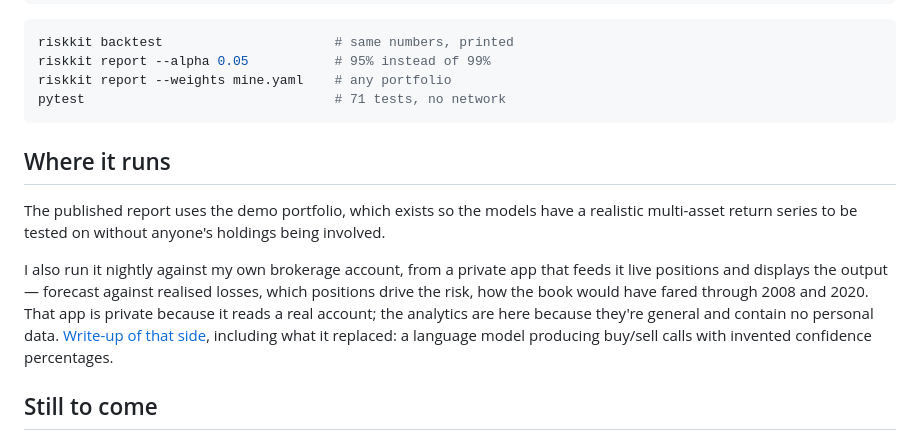
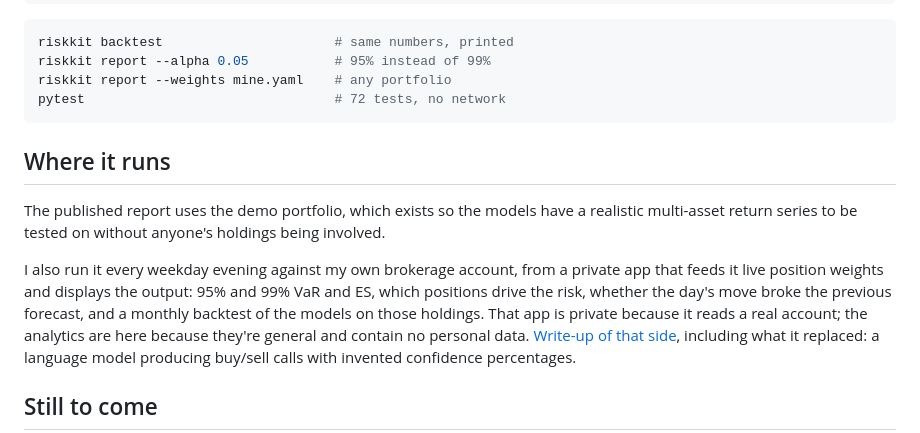
Before and after one commit to omar-r21/riskkit, a Markdown page: README.md, the part around the change. Rendered like a GitHub page.

Commit message:
Describe what the private app actually shows
The README said the app displayed stress replays through 2008 and 2020.
Those don't exist yet; they are still listed under 'Still to come'. It now
lists what the app shows: VaR and ES, attribution, a forecast-breach check
in the digest and a monthly model backtest. Also corrects the test count
to 72.

````diff
--- a/README.md
+++ b/README.md
@@ -91,7 +91,7 @@ src/riskkit/
 riskkit backtest                      # same numbers, printed
 riskkit report --alpha 0.05           # 95% instead of 99%
 riskkit report --weights mine.yaml    # any portfolio
-pytest                                # 71 tests, no network
+pytest                                # 72 tests, no network
 ```
 
 ## Where it runs
@@ -99,9 +99,10 @@ pytest                                # 71 tests, no network
 The published report uses the demo portfolio, which exists so the models have a realistic multi-asset
 return series to be tested on without anyone's holdings being involved.
 
-I also run it nightly against my own brokerage account, from a private app that feeds it live positions
-and displays the output — forecast against realised losses, which positions drive the risk, how the book
-would have fared through 2008 and 2020. That app is private because it reads a real account; the
+I also run it every weekday evening against my own brokerage account, from a private app that feeds it
+live position weights and displays the output: 95% and 99% VaR and ES, which positions drive the risk,
+whether the day's move broke the previous forecast, and a monthly backtest of the models on those
+holdings. That app is private because it reads a real account; the
 analytics are here because they're general and contain no personal data.
 [Write-up of that side](https://github.com/omar-r21/portfolio-intelligence-case-study), including what it
 replaced: a language model producing buy/sell calls with invented confidence percentages.
````
